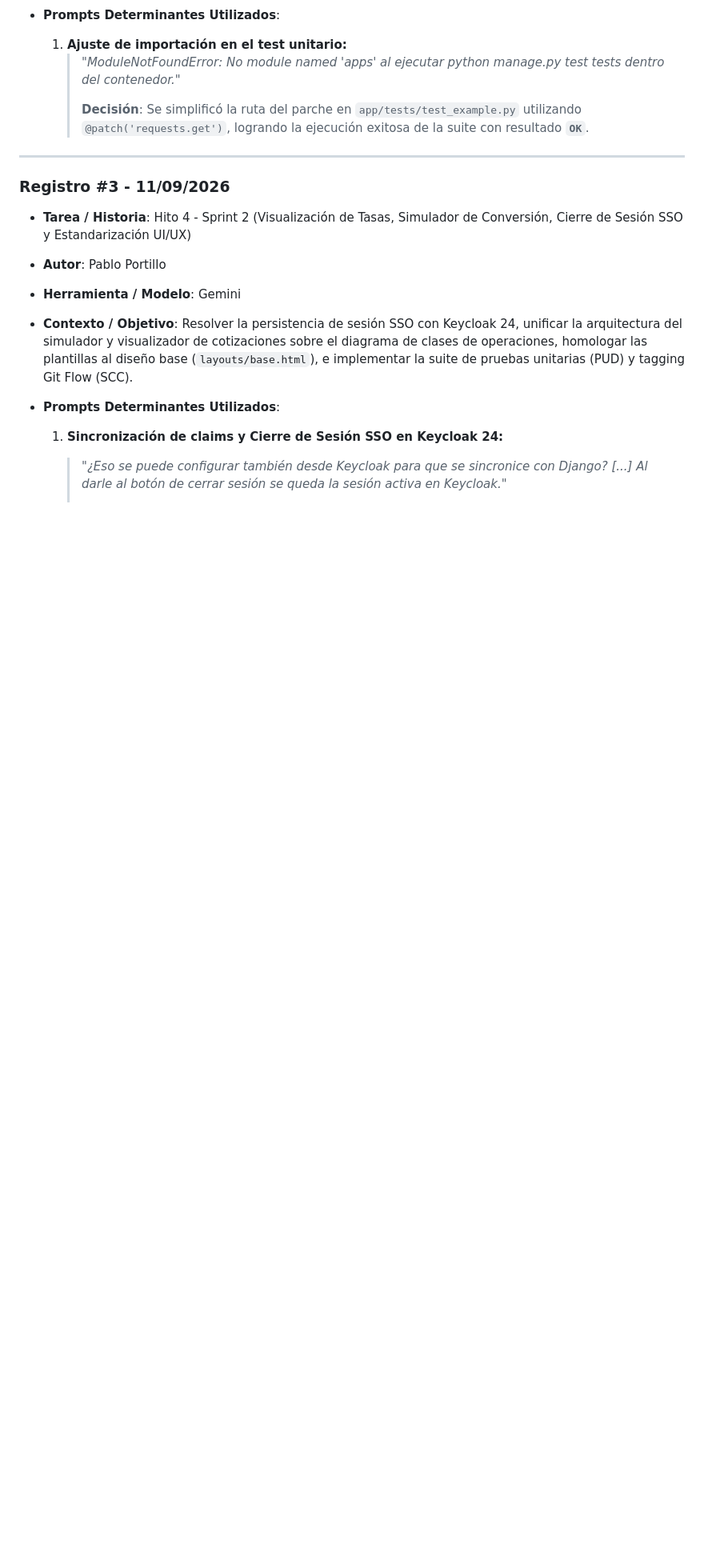
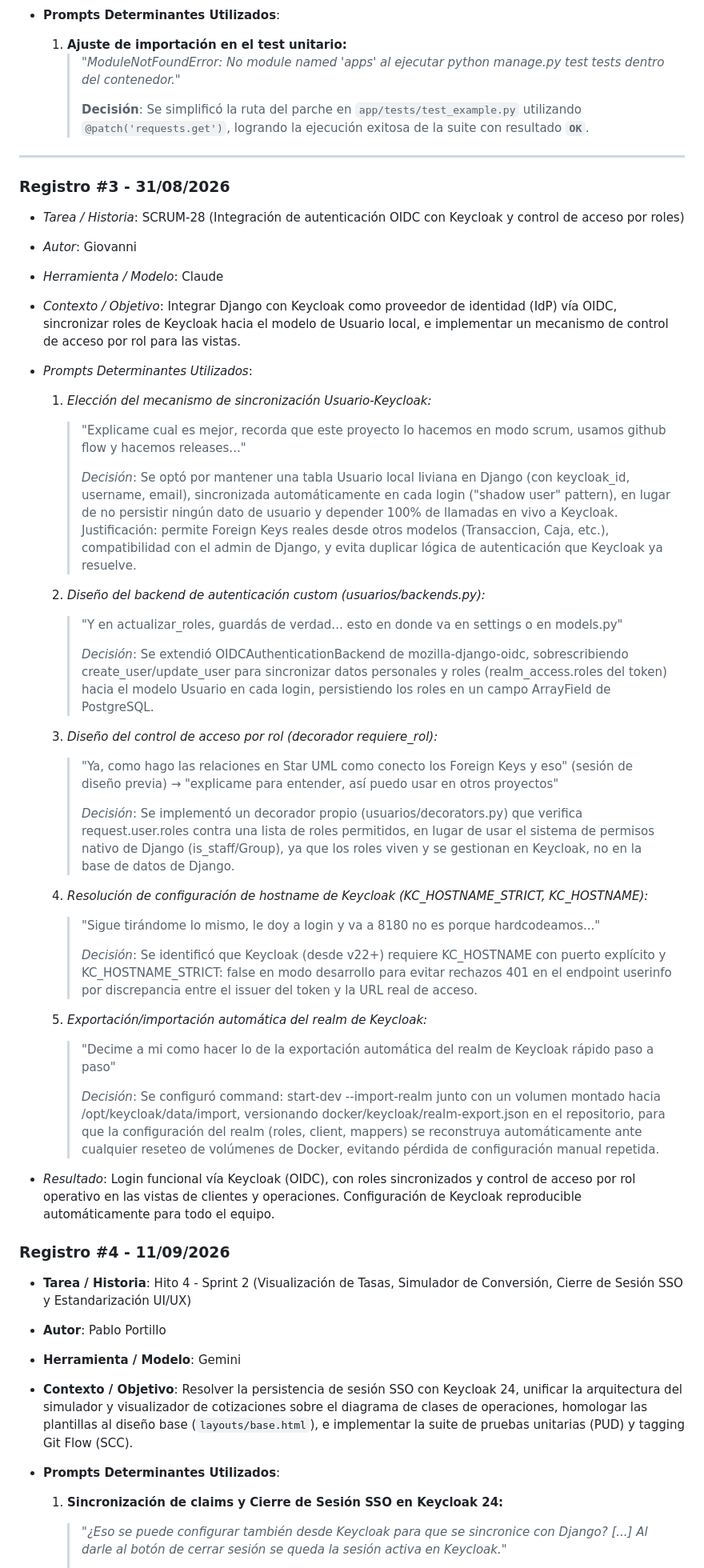
Before and after one commit to Pablo04py/Global_Exchange_E7, a Markdown page: docs/CHIA.md, the part around the change. Shown at 80% size. GitHub-like rendering; blank space fills up the shorter version.

Commit message:
test/docs: guarda pruebas y registro CHIA en rama feature

```diff
--- a/docs/CHIA.md
+++ b/docs/CHIA.md
@@ -36,7 +36,42 @@
 
 ---
 
-### Registro #3 - 11/09/2026
+### Registro #3 - 31/08/2026
+* *Tarea / Historia*: SCRUM-28 (Integración de autenticación OIDC con Keycloak y control de acceso por roles)
+* *Autor*: Giovanni
+* *Herramienta / Modelo*: Claude
+* *Contexto / Objetivo*: Integrar Django con Keycloak como proveedor de identidad (IdP) vía OIDC, sincronizar roles de Keycloak hacia el modelo de Usuario local, e implementar un mecanismo de control de acceso por rol para las vistas.
+
+* *Prompts Determinantes Utilizados*:
+
+  1. *Elección del mecanismo de sincronización Usuario-Keycloak:*
+     > "Explicame cual es mejor, recorda que este proyecto lo hacemos en modo scrum, usamos github flow y hacemos releases..."
+     >
+     > *Decisión*: Se optó por mantener una tabla Usuario local liviana en Django (con keycloak_id, username, email), sincronizada automáticamente en cada login ("shadow user" pattern), en lugar de no persistir ningún dato de usuario y depender 100% de llamadas en vivo a Keycloak. Justificación: permite Foreign Keys reales desde otros modelos (Transaccion, Caja, etc.), compatibilidad con el admin de Django, y evita duplicar lógica de autenticación que Keycloak ya resuelve.
+
+  2. *Diseño del backend de autenticación custom (usuarios/backends.py):*
+     > "Y en actualizar_roles, guardás de verdad... esto en donde va en settings o en models.py"
+     >
+     > *Decisión*: Se extendió OIDCAuthenticationBackend de mozilla-django-oidc, sobrescribiendo create_user/update_user para sincronizar datos personales y roles (realm_access.roles del token) hacia el modelo Usuario en cada login, persistiendo los roles en un campo ArrayField de PostgreSQL.
+
+  3. *Diseño del control de acceso por rol (decorador requiere_rol):*
+     > "Ya, como hago las relaciones en Star UML como conecto los Foreign Keys y eso" (sesión de diseño previa) → "explicame para entender, así puedo usar en otros proyectos"
+     >
+     > *Decisión*: Se implementó un decorador propio (usuarios/decorators.py) que verifica request.user.roles contra una lista de roles permitidos, en lugar de usar el sistema de permisos nativo de Django (is_staff/Group), ya que los roles viven y se gestionan en Keycloak, no en la base de datos de Django.
+
+  4. *Resolución de configuración de hostname de Keycloak (KC_HOSTNAME_STRICT, KC_HOSTNAME):*
+     > "Sigue tirándome lo mismo, le doy a login y va a 8180 no es porque hardcodeamos..."
+     >
+     > *Decisión*: Se identificó que Keycloak (desde v22+) requiere KC_HOSTNAME con puerto explícito y KC_HOSTNAME_STRICT: false en modo desarrollo para evitar rechazos 401 en el endpoint userinfo por discrepancia entre el issuer del token y la URL real de acceso.
+
+  5. *Exportación/importación automática del realm de Keycloak:*
+     > "Decime a mi como hacer lo de la exportación automática del realm de Keycloak rápido paso a paso"
+     >
+     > *Decisión*: Se configuró command: start-dev --import-realm junto con un volumen montado hacia /opt/keycloak/data/import, versionando docker/keycloak/realm-export.json en el repositorio, para que la configuración del realm (roles, client, mappers) se reconstruya automáticamente ante cualquier reseteo de volúmenes de Docker, evitando pérdida de configuración manual repetida.
+
+* *Resultado*: Login funcional vía Keycloak (OIDC), con roles sincronizados y control de acceso por rol operativo en las vistas de clientes y operaciones. Configuración de Keycloak reproducible automáticamente para todo el equipo.
+
+### Registro #4 - 11/09/2026
 * **Tarea / Historia**: Hito 4 - Sprint 2 (Visualización de Tasas, Simulador de Conversión, Cierre de Sesión SSO y Estandarización UI/UX)
 * **Autor**: Pablo Portillo
 * **Herramienta / Modelo**: Gemini
```
